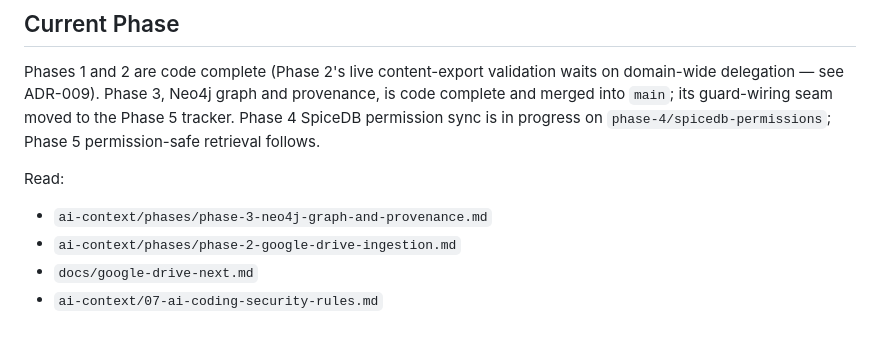
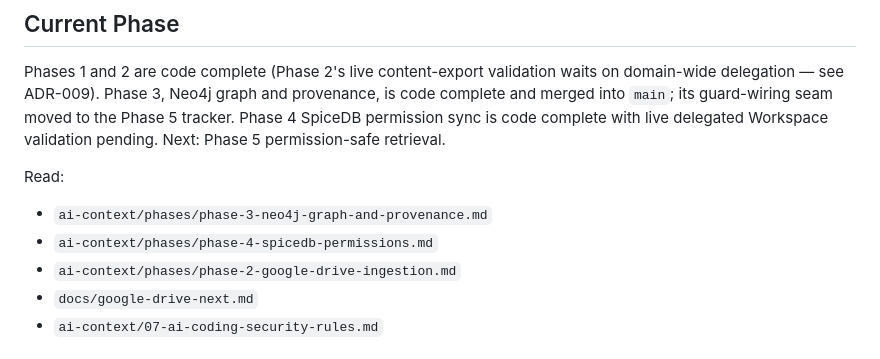
Before and after one commit to chihabMe/knowledge-graph-mvp, a Markdown page: README.md, the part around the change. GitHub-like rendering.

Commit message:
Advance the repository to Phase 5

```diff
--- a/README.md
+++ b/README.md
@@ -130,12 +130,14 @@ Internal services bind to localhost-only alternate ports by default:
 Phases 1 and 2 are code complete (Phase 2's live content-export validation
 waits on domain-wide delegation — see ADR-009). Phase 3, Neo4j graph and
 provenance, is code complete and merged into `main`; its guard-wiring seam
-moved to the Phase 5 tracker. Phase 4 SpiceDB permission sync is in progress
-on `phase-4/spicedb-permissions`; Phase 5 permission-safe retrieval follows.
+moved to the Phase 5 tracker. Phase 4 SpiceDB permission sync is code complete
+with live delegated Workspace validation pending. Next: Phase 5
+permission-safe retrieval.
 
 Read:
 
 - `ai-context/phases/phase-3-neo4j-graph-and-provenance.md`
+- `ai-context/phases/phase-4-spicedb-permissions.md`
 - `ai-context/phases/phase-2-google-drive-ingestion.md`
 - `docs/google-drive-next.md`
 - `ai-context/07-ai-coding-security-rules.md`
```
